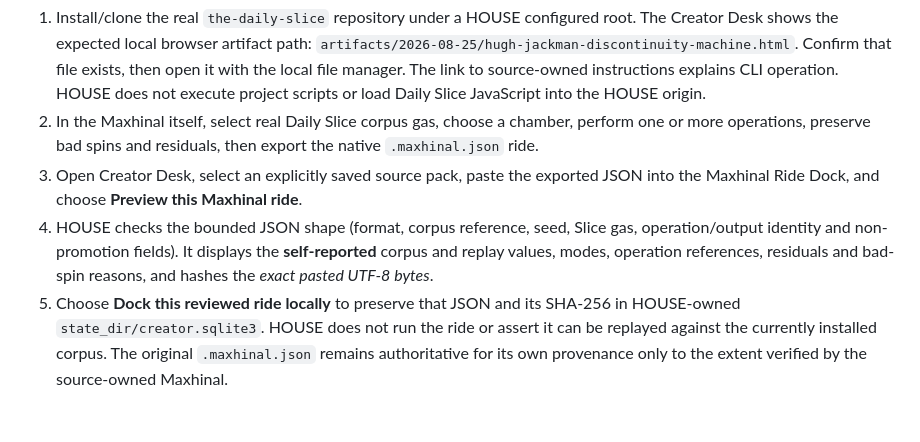
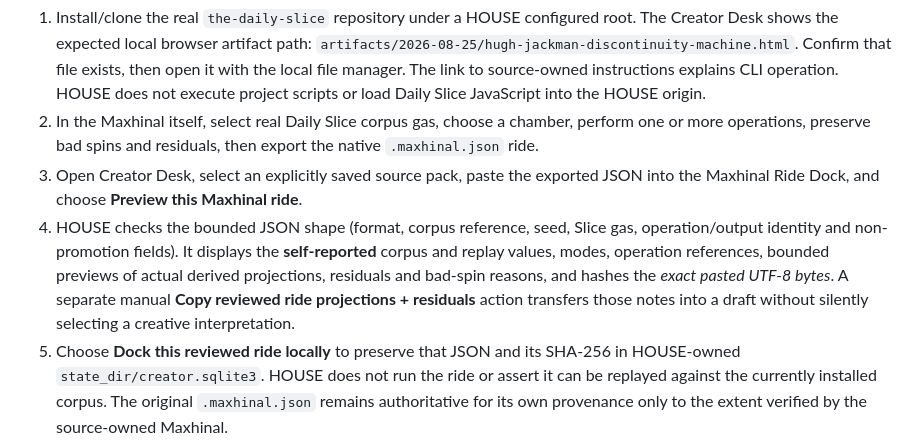
Before and after one commit to the-static-collective/static-workbench, a Markdown page: docs/creator-maxhinal-ride-dock.md, the part around the change. Drawn GitHub-style; blank space fills up the shorter version.

Commit message:
docs: describe inspectable derived projections and intentional source-backed creative handoff

```diff
--- a/docs/creator-maxhinal-ride-dock.md
+++ b/docs/creator-maxhinal-ride-dock.md
@@ -13,7 +13,7 @@ The distinction matters: **Daily Slice gas != arbitrary Creator Desk excerpt !=
 1. Install/clone the real `the-daily-slice` repository under a HOUSE configured root. The Creator Desk shows the expected local browser artifact path: `artifacts/2026-08-25/hugh-jackman-discontinuity-machine.html`. Confirm that file exists, then open it with the local file manager. The link to source-owned instructions explains CLI operation. HOUSE does not execute project scripts or load Daily Slice JavaScript into the HOUSE origin.
 2. In the Maxhinal itself, select real Daily Slice corpus gas, choose a chamber, perform one or more operations, preserve bad spins and residuals, then export the native `.maxhinal.json` ride.
 3. Open Creator Desk, select an explicitly saved source pack, paste the exported JSON into the Maxhinal Ride Dock, and choose **Preview this Maxhinal ride**.
-4. HOUSE checks the bounded JSON shape (format, corpus reference, seed, Slice gas, operation/output identity and non-promotion fields). It displays the **self-reported** corpus and replay values, modes, operation references, residuals and bad-spin reasons, and hashes the *exact pasted UTF-8 bytes*.
+4. HOUSE checks the bounded JSON shape (format, corpus reference, seed, Slice gas, operation/output identity and non-promotion fields). It displays the **self-reported** corpus and replay values, modes, operation references, bounded previews of actual derived projections, residuals and bad-spin reasons, and hashes the *exact pasted UTF-8 bytes*. A separate manual **Copy reviewed ride projections + residuals** action transfers those notes into a draft without silently selecting a creative interpretation.
 5. Choose **Dock this reviewed ride locally** to preserve that JSON and its SHA-256 in HOUSE-owned `state_dir/creator.sqlite3`. HOUSE does not run the ride or assert it can be replayed against the currently installed corpus. The original `.maxhinal.json` remains authoritative for its own provenance only to the extent verified by the source-owned Maxhinal.
 6. Choose the docked ride in Creator Desk. The **next explicit draft save** retains `maxhinal_ride_id` on that draft revision. The saved source pack remains its own source identity. Copying a finished draft includes the ride's local dock id and digest, with a warning that it is an unverified imported ride, not a publication receipt.
 
```
